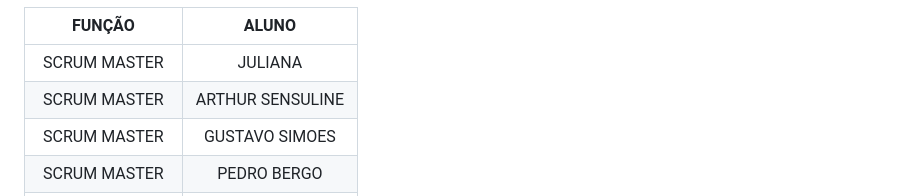
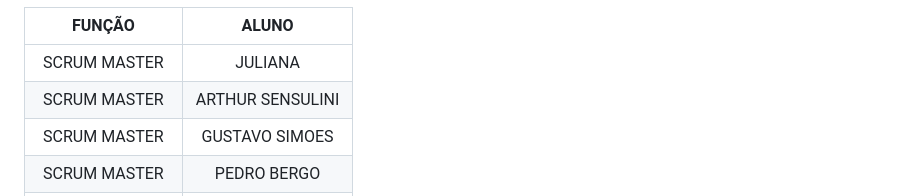
Before and after one commit to ProfMarcos25/IguatemiDS, a Markdown page: README.md, the part around the change. GitHub-like rendering.

```diff
--- a/README.md
+++ b/README.md
@@ -143,7 +143,7 @@ Projeto para o 2 DS escola Estadual E.E JARDIM IGUATEMI
 |       FUNÇÃO       |                        ALUNO                        |
 |:------------------:|:---------------------------------------------------------:|
 |   SCRUM MASTER     |        JULIANA                                            |
-|   SCRUM MASTER     |        ARTHUR SENSULINE                                   |
+|   SCRUM MASTER     |        ARTHUR SENSULINI                                   |
 |   SCRUM MASTER     |        GUSTAVO SIMOES                                     |
 |   SCRUM MASTER     |        PEDRO BERGO                                        |
 |   SCRUM MASTER     |        GUILHERME                                          |
```
